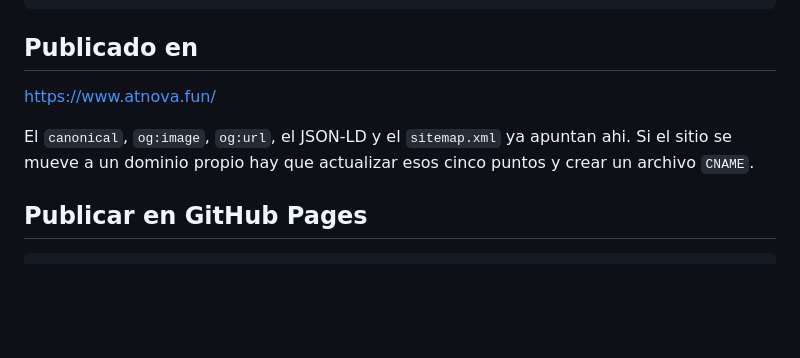
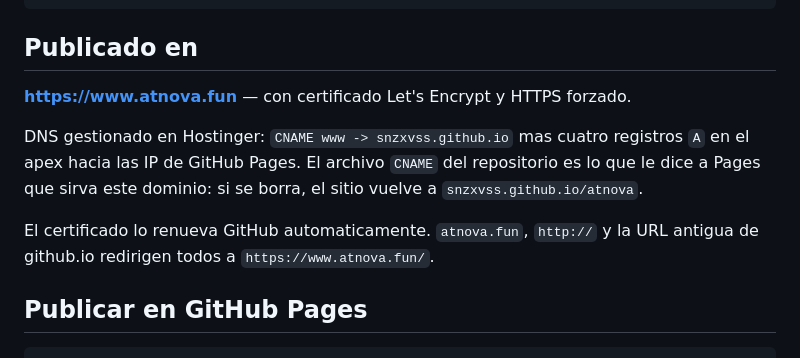
Before and after one commit to snzxvss/atnova, a Markdown page: README.md, the part around the change. GitHub-like rendering; blank space fills up the shorter version.

Commit message:
docs: registrar el dominio definitivo y la configuracion DNS en el README
Co-Authored-By: Claude Opus 5 (1M context) <noreply@anthropic.com>

```diff
--- a/README.md
+++ b/README.md
@@ -19,11 +19,15 @@ site.webmanifest    icono de app
 
 ## Publicado en
 
-https://www.atnova.fun/
+**https://www.atnova.fun** — con certificado Let's Encrypt y HTTPS forzado.
 
-El `canonical`, `og:image`, `og:url`, el JSON-LD y el `sitemap.xml` ya apuntan ahi.
-Si el sitio se mueve a un dominio propio hay que actualizar esos cinco puntos y
-crear un archivo `CNAME`.
+DNS gestionado en Hostinger: `CNAME www -> snzxvss.github.io` mas cuatro registros
+`A` en el apex hacia las IP de GitHub Pages. El archivo `CNAME` del repositorio es
+lo que le dice a Pages que sirva este dominio: si se borra, el sitio vuelve a
+`snzxvss.github.io/atnova`.
+
+El certificado lo renueva GitHub automaticamente. `atnova.fun`, `http://` y la URL
+antigua de github.io redirigen todos a `https://www.atnova.fun/`.
 
 ## Publicar en GitHub Pages
 
```
